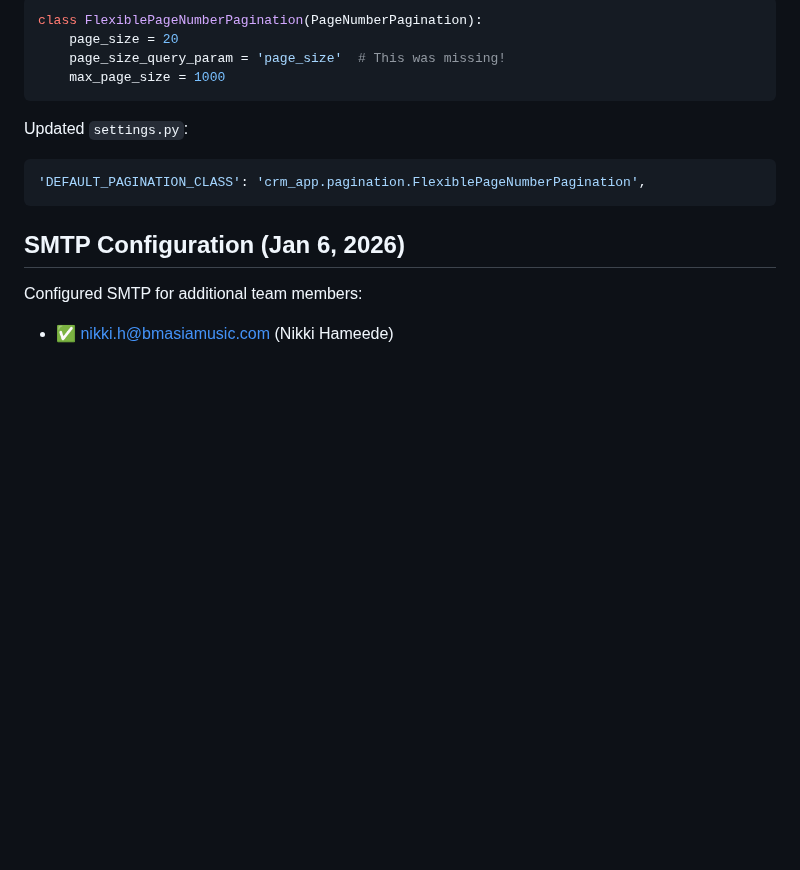
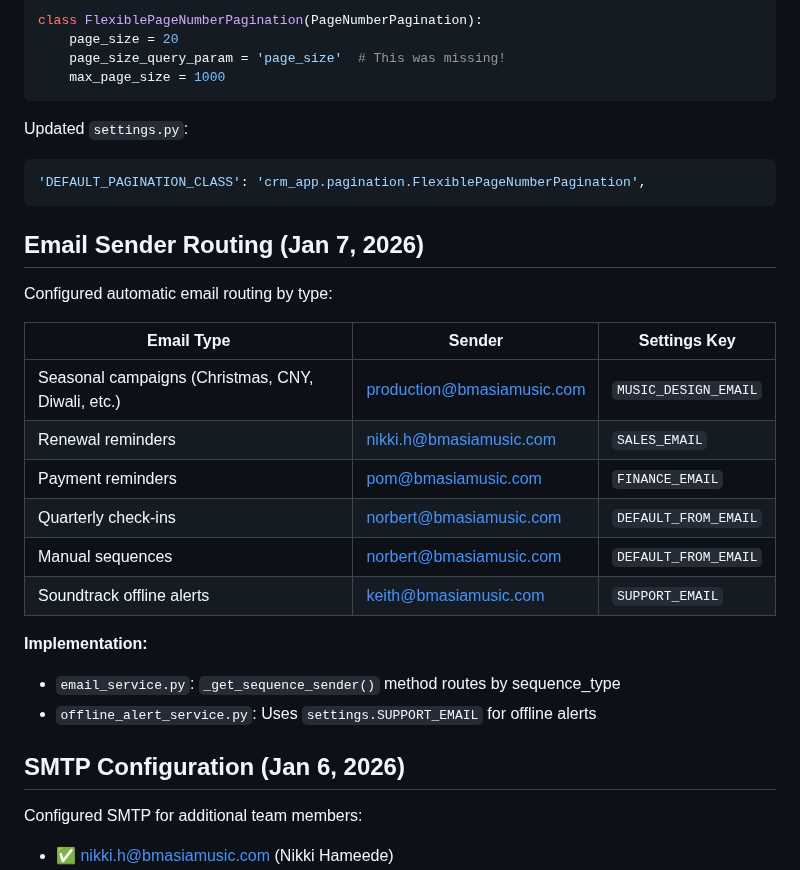
Before and after one commit to brightears/bmasia-crm, a Markdown page: SESSION_CHECKPOINT_2026-01-06_ZONE_MANAGEMENT.md, the part around the change. GitHub-like rendering; blank space fills up the shorter version.

Commit message:
Docs: Add email sender routing configuration
Documents automatic email routing by type:
- Seasonal → production@bmasiamusic.com
- Renewal → nikki.h@bmasiamusic.com
- Payment → pom@bmasiamusic.com
- Quarterly/Manual → norbert@bmasiamusic.com
- Offline alerts → keith@bmasiamusic.com

🤖 Generated with [Claude Code](https://claude.com/claude-code)

Co-Authored-By: Claude Opus 4.5 <noreply@anthropic.com>

````diff
--- a/SESSION_CHECKPOINT_2026-01-06_ZONE_MANAGEMENT.md
+++ b/SESSION_CHECKPOINT_2026-01-06_ZONE_MANAGEMENT.md
@@ -203,6 +203,23 @@ Updated `settings.py`:
 'DEFAULT_PAGINATION_CLASS': 'crm_app.pagination.FlexiblePageNumberPagination',
 ```
 
+## Email Sender Routing (Jan 7, 2026)
+
+Configured automatic email routing by type:
+
+| Email Type | Sender | Settings Key |
+|------------|--------|--------------|
+| Seasonal campaigns (Christmas, CNY, Diwali, etc.) | production@bmasiamusic.com | `MUSIC_DESIGN_EMAIL` |
+| Renewal reminders | nikki.h@bmasiamusic.com | `SALES_EMAIL` |
+| Payment reminders | pom@bmasiamusic.com | `FINANCE_EMAIL` |
+| Quarterly check-ins | norbert@bmasiamusic.com | `DEFAULT_FROM_EMAIL` |
+| Manual sequences | norbert@bmasiamusic.com | `DEFAULT_FROM_EMAIL` |
+| Soundtrack offline alerts | keith@bmasiamusic.com | `SUPPORT_EMAIL` |
+
+**Implementation:**
+- `email_service.py`: `_get_sequence_sender()` method routes by sequence_type
+- `offline_alert_service.py`: Uses `settings.SUPPORT_EMAIL` for offline alerts
+
 ## SMTP Configuration (Jan 6, 2026)
 
 Configured SMTP for additional team members:
````
Also changed, not shown: CLAUDE.md (+8 -0 lines).
